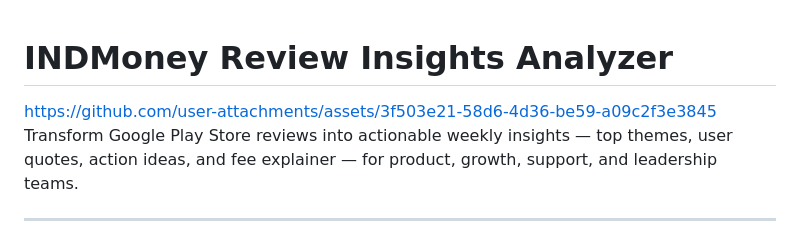
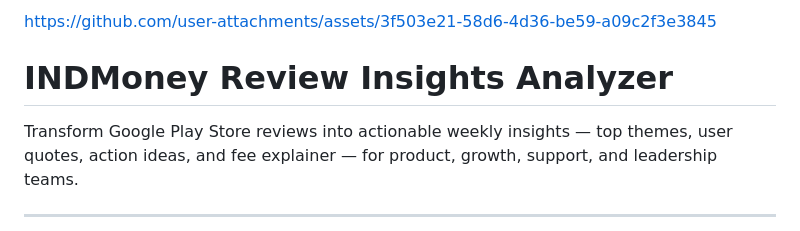
Before and after one commit to asankhua/app-review-insights-analyser, a Markdown page: README.md, the part around the change. Drawn GitHub-style.

```diff
--- a/README.md
+++ b/README.md
@@ -1,5 +1,6 @@
+https://github.com/user-attachments/assets/3f503e21-58d6-4d36-be59-a09c2f3e3845
+
 # INDMoney Review Insights Analyzer
-https://github.com/user-attachments/assets/3f503e21-58d6-4d36-be59-a09c2f3e3845
 Transform Google Play Store reviews into actionable weekly insights — top themes, user quotes, action ideas, and fee explainer — for product, growth, support, and leadership teams.
 
 ---
```
